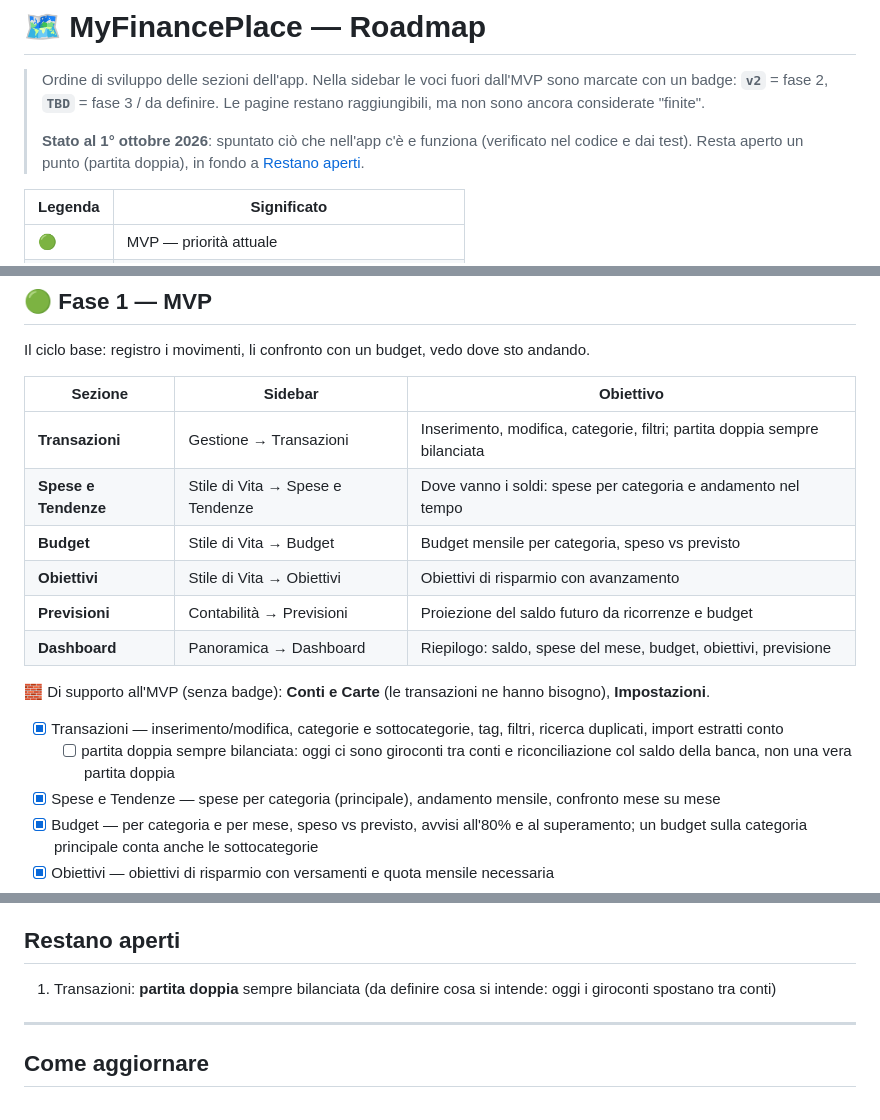
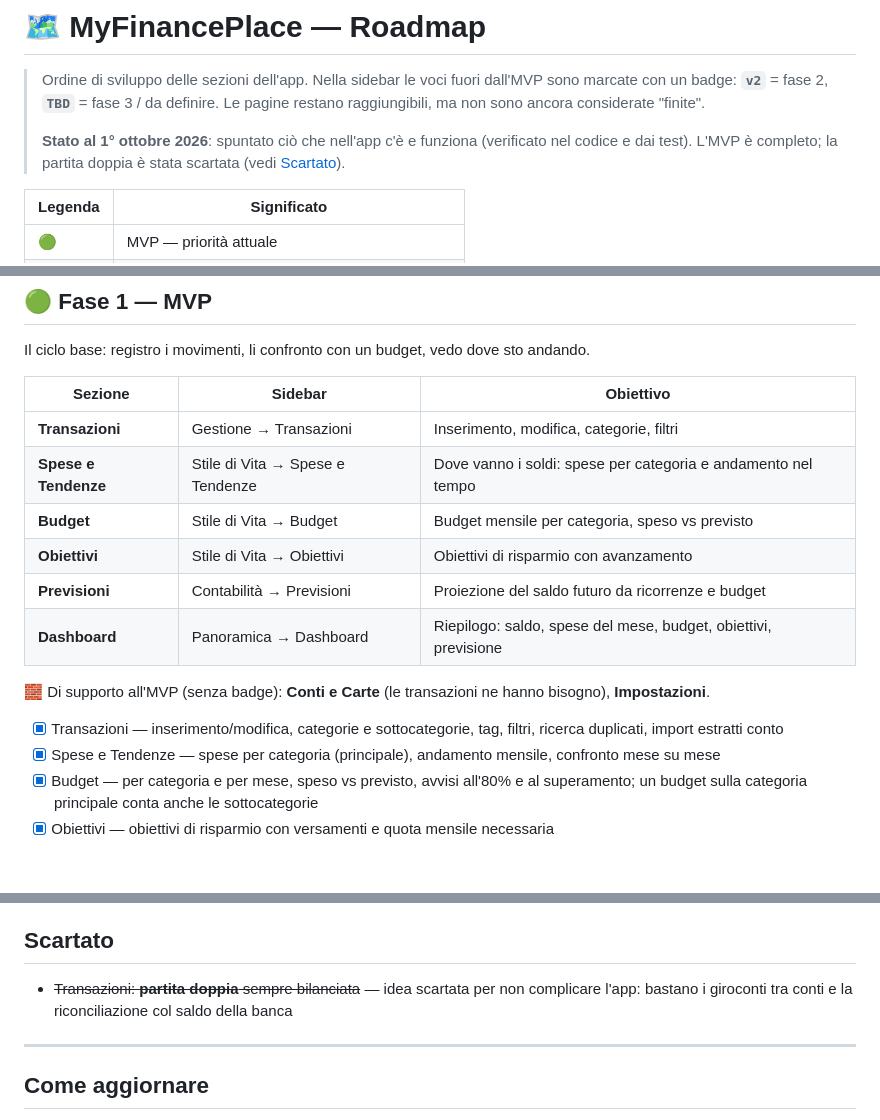
Before and after one commit to Dona317/MyFinancePlace, a Markdown page: ROADMAP.md, 3 parts joined by grey strips. GitHub-like rendering; blank space fills up the shorter version.

Commit message:
ROADMAP: drop double-entry bookkeeping, MVP complete
Co-Authored-By: Claude Opus 5.5 <noreply@anthropic.com>
Claude-Session: https://claude.ai/code/session_01GmHFHk7Z88SGFnopnWCqcC

```diff
--- a/ROADMAP.md
+++ b/ROADMAP.md
@@ -5,7 +5,7 @@
 > Le pagine restano raggiungibili, ma non sono ancora considerate "finite".
 >
 > **Stato al 1° ottobre 2026**: spuntato ciò che nell'app c'è e funziona (verificato nel codice e dai test).
-> Resta aperto un punto (partita doppia), in fondo a [Restano aperti](#restano-aperti).
+> L'MVP è completo; la partita doppia è stata scartata (vedi [Scartato](#scartato)).
 
 | Legenda | Significato |
 |---|---|
@@ -22,7 +22,7 @@ Il ciclo base: registro i movimenti, li confronto con un budget, vedo dove sto a
 
 | Sezione | Sidebar | Obiettivo |
 |---|---|---|
-| **Transazioni** | Gestione → Transazioni | Inserimento, modifica, categorie, filtri; partita doppia sempre bilanciata |
+| **Transazioni** | Gestione → Transazioni | Inserimento, modifica, categorie, filtri |
 | **Spese e Tendenze** | Stile di Vita → Spese e Tendenze | Dove vanno i soldi: spese per categoria e andamento nel tempo |
 | **Budget** | Stile di Vita → Budget | Budget mensile per categoria, speso vs previsto |
 | **Obiettivi** | Stile di Vita → Obiettivi | Obiettivi di risparmio con avanzamento |
@@ -32,7 +32,6 @@ Il ciclo base: registro i movimenti, li confronto con un budget, vedo dove sto a
 🧱 Di supporto all'MVP (senza badge): **Conti e Carte** (le transazioni ne hanno bisogno), **Impostazioni**.
 
 - [x] Transazioni — inserimento/modifica, categorie e sottocategorie, tag, filtri, ricerca duplicati, import estratti conto
-  - [ ] partita doppia sempre bilanciata: oggi ci sono giroconti tra conti e riconciliazione col saldo della banca, non una vera partita doppia
 - [x] Spese e Tendenze — spese per categoria (principale), andamento mensile, confronto mese su mese
 - [x] Budget — per categoria e per mese, speso vs previsto, avvisi all'80% e al superamento; un budget sulla categoria principale conta anche le sottocategorie
 - [x] Obiettivi — obiettivi di risparmio con versamenti e quota mensile necessaria
@@ -146,9 +145,10 @@ il badge `TBD` indica la priorità, non che manchino.
 - **Report** (spese, entrate, cash flow per periodo e conto), **login** con utenti gestiti dall'amministratore,
   **saldi nella valuta del conto**, **backup completo**, interfaccia italiano/inglese, Docker
 
-## Restano aperti
+## Scartato
 
-1. Transazioni: **partita doppia** sempre bilanciata (da definire cosa si intende: oggi i giroconti spostano tra conti)
+- ~~Transazioni: **partita doppia** sempre bilanciata~~ — idea scartata per non complicare l'app: bastano i giroconti
+  tra conti e la riconciliazione col saldo della banca
 
 ---
 
```
